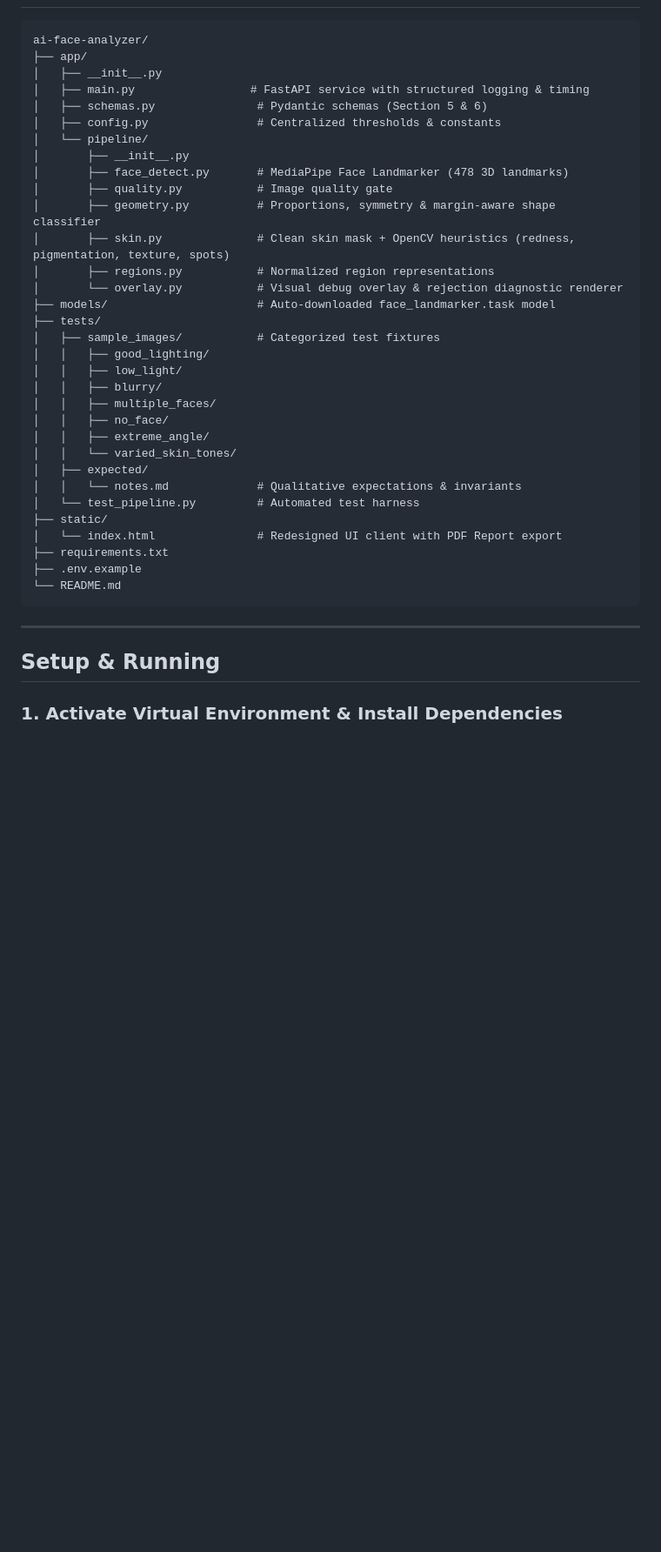
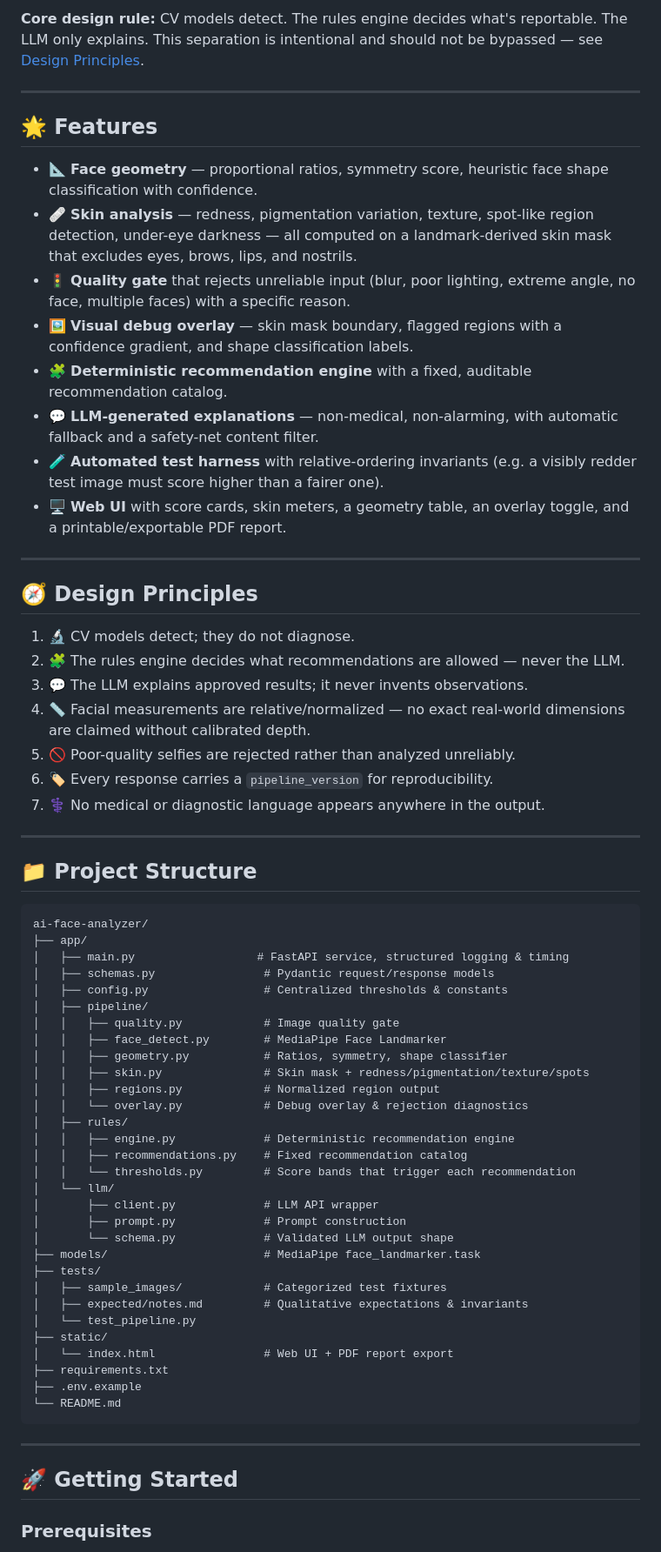
Before and after one commit to Souvikkundu0901/ai-face-analyzer, a Markdown page: README.md, the part around one of its changes. Shown at 87% size. Drawn GitHub-style; blank space fills up the shorter version.

Commit message:
README for AI Face Analyzer v0.3.0
Updated project overview, features, and setup instructions in README.md. Added new version information and detailed changes for v0.3.0.

````diff
--- a/README.md
+++ b/README.md
@@ -40,34 +74,78 @@ A lightweight, high-performance computer vision pipeline service built with **Fa
+**Core design rule:** CV models detect. The rules engine decides what's
+reportable. The LLM only explains. This separation is intentional and
+should not be bypassed — see [Design Principles](#-design-principles).
+
+---
+
+## 🌟 Features
+
+- 📐 **Face geometry** — proportional ratios, symmetry score, heuristic
+  face shape classification with confidence.
+- 🩹 **Skin analysis** — redness, pigmentation variation, texture,
+  spot-like region detection, under-eye darkness — all computed on a
+  landmark-derived skin mask that excludes eyes, brows, lips, and
+  nostrils.
+- 🚦 **Quality gate** that rejects unreliable input (blur, poor
+  lighting, extreme angle, no face, multiple faces) with a specific
+  reason.
+- 🖼️ **Visual debug overlay** — skin mask boundary, flagged regions
+  with a confidence gradient, and shape classification labels.
+- 🧩 **Deterministic recommendation engine** with a fixed, auditable
+  recommendation catalog.
+- 💬 **LLM-generated explanations** — non-medical, non-alarming, with
+  automatic fallback and a safety-net content filter.
+- 🧪 **Automated test harness** with relative-ordering invariants (e.g.
+  a visibly redder test image must score higher than a fairer one).
+- 🖥️ **Web UI** with score cards, skin meters, a geometry table, an
+  overlay toggle, and a printable/exportable PDF report.
+
+---
+
+## 🧭 Design Principles
+
+1. 🔬 CV models detect; they do not diagnose.
+2. 🧩 The rules engine decides what recommendations are allowed — never
+   the LLM.
+3. 💬 The LLM explains approved results; it never invents observations.
+4. 📏 Facial measurements are relative/normalized — no exact real-world
+   dimensions are claimed without calibrated depth.
+5. 🚫 Poor-quality selfies are rejected rather than analyzed
+   unreliably.
+6. 🏷️ Every response carries a `pipeline_version` for reproducibility.
+7. ⚕️ No medical or diagnostic language appears anywhere in the output.
+
+---
+
+## 📁 Project Structure
 
 ```text
 ai-face-analyzer/
 ├── app/
-│   ├── __init__.py
-│   ├── main.py                 # FastAPI service with structured logging & timing
-│   ├── schemas.py               # Pydantic schemas (Section 5 & 6)
-│   ├── config.py                # Centralized thresholds & constants
-│   └── pipeline/
-│       ├── __init__.py
-│       ├── face_detect.py       # MediaPipe Face Landmarker (478 3D landmarks)
-│       ├── quality.py           # Image quality gate
-│       ├── geometry.py          # Proportions, symmetry & margin-aware shape classifier
-│       ├── skin.py              # Clean skin mask + OpenCV heuristics (redness, pigmentation, texture, spots)
-│       ├── regions.py           # Normalized region representations
-│       └── overlay.py           # Visual debug overlay & rejection diagnostic renderer
-├── models/                      # Auto-downloaded face_landmarker.task model
+│   ├── main.py                  # FastAPI service, structured logging & timing
+│   ├── schemas.py                # Pydantic request/response models
+│   ├── config.py                 # Centralized thresholds & constants
+│   ├── pipeline/
+│   │   ├── quality.py            # Image quality gate
+│   │   ├── face_detect.py        # MediaPipe Face Landmarker
+│   │   ├── geometry.py           # Ratios, symmetry, shape classifier
+│   │   ├── skin.py               # Skin mask + redness/pigmentation/texture/spots
+│   │   ├── regions.py            # Normalized region output
+│   │   └── overlay.py            # Debug overlay & rejection diagnostics
+│   ├── rules/
+│   │   ├── engine.py             # Deterministic recommendation engine
+│   │   ├── recommendations.py    # Fixed recommendation catalog
+│   │   └── thresholds.py         # Score bands that trigger each recommendation
+│   └── llm/
+│       ├── client.py             # LLM API wrapper
+│       ├── prompt.py             # Prompt construction
+│       └── schema.py             # Validated LLM output shape
+├── models/                       # MediaPipe face_landmarker.task
 ├── tests/
-│   ├── sample_images/           # Categorized test fixtures
-│   │   ├── good_lighting/
-│   │   ├── low_light/
-│   │   ├── blurry/
-│   │   ├── multiple_faces/
-│   │   ├── no_face/
-│   │   ├── extreme_angle/
-│   │   └── varied_skin_tones/
-│   ├── expected/
-│   │   └── notes.md             # Qualitative expectations & invariants
-│   └── test_pipeline.py         # Automated test harness
+│   ├── sample_images/            # Categorized test fixtures
+│   ├── expected/notes.md         # Qualitative expectations & invariants
+│   └── test_pipeline.py
 ├── static/
-│   └── index.html               # Redesigned UI client with PDF Report export
+│   └── index.html                # Web UI + PDF report export
 ├── requirements.txt
 ├── .env.example
 └── README.md
@@ -75,7 +153,7 @@ ai-face-analyzer/
 
 ---
 
-## Setup & Running
+## 🚀 Getting Started
 
-### 1. Activate Virtual Environment & Install Dependencies
+### Prerequisites
 
````
Also changed, not shown: other parts of README.md (+178 -68 lines).
